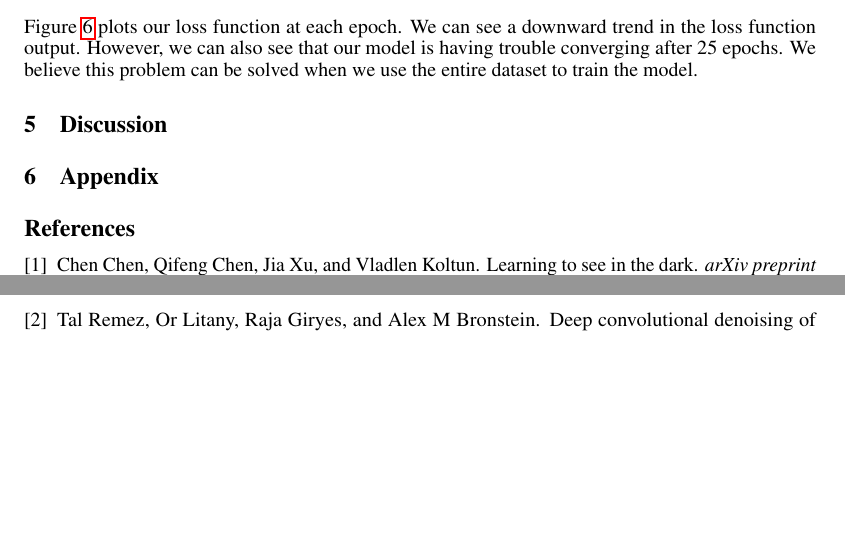
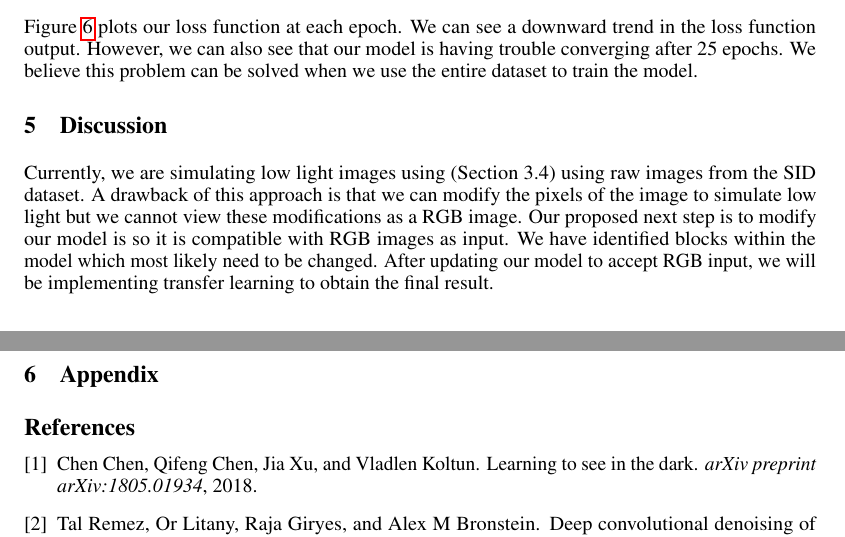
Before and after one commit to nalin1096/CS7180, a LaTeX document (milestone2/report/bench2_cs7180.tex): two parts of pages 5 and 6 of 6, joined at a grey line, cut so that both start at the same text, the shorter picture padded with empty space. Compiled offline with pdfLaTeX.

Commit message:
added a discussion section

```diff
--- a/milestone2/report/bench2_cs7180.tex
+++ b/milestone2/report/bench2_cs7180.tex
@@ -332,8 +332,14 @@ this problem can be solved when we use the entire dataset to train the model.
 
 \section{Discussion}
 
-
-
+Currently, we are simulating low light images using (Section 3.4) using
+raw images from the SID dataset. A drawback of this approach is that we
+can modify the pixels of the image to simulate low light but we cannot
+view these modifications as a RGB image. Our proposed next step is to modify
+our model is so it is compatible with RGB images as input. We have identified
+blocks within the model which most likely need to be changed. After
+updating our model to accept RGB input, we will be implementing transfer
+learning to obtain the final result.
 
 \section{Appendix}
 
```
Also changed, not shown: milestone2/report/bench2_cs7180.pdf.
